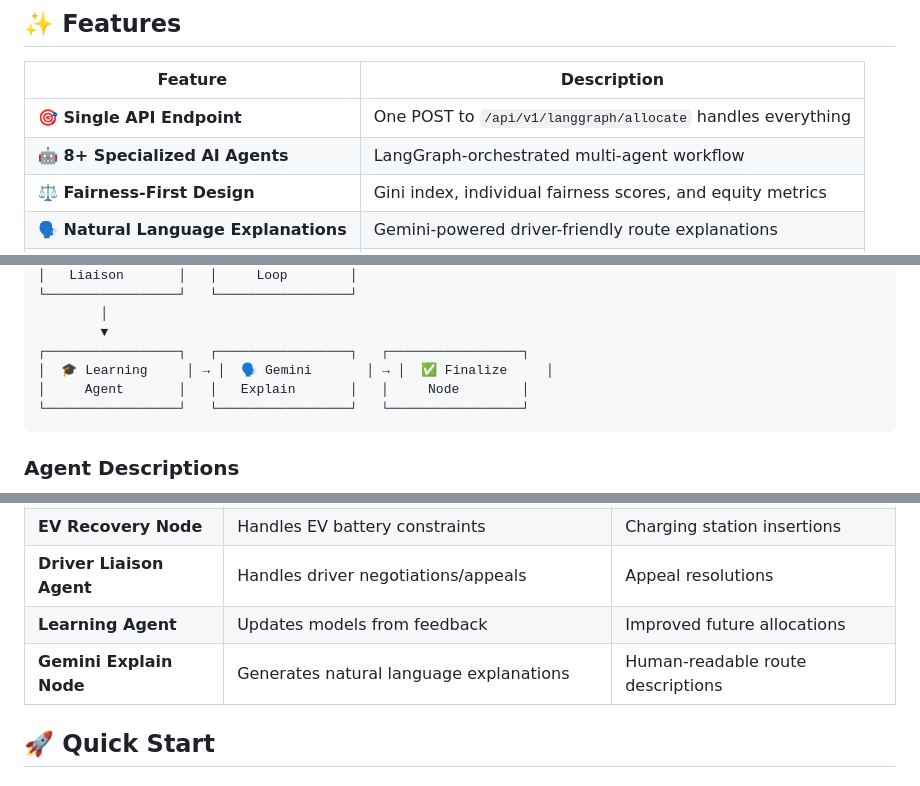
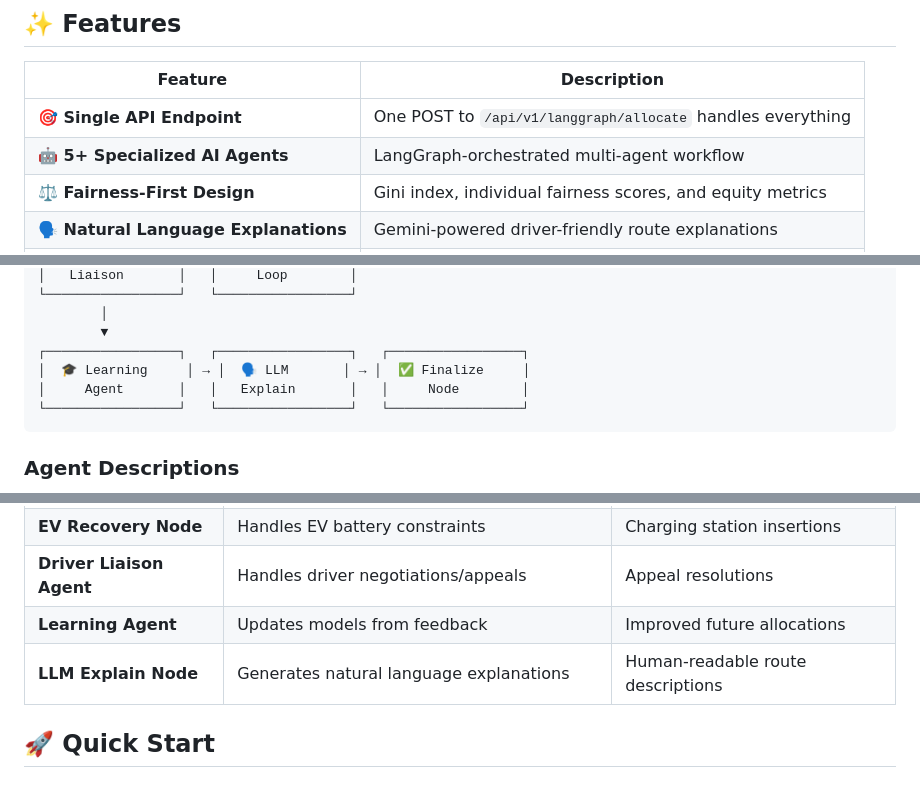
Before and after one commit to Selcia-08/team_devnates, a Markdown page: README.md, 3 parts joined by grey strips. Rendered like a GitHub page.

````diff
--- a/README.md
+++ b/README.md
@@ -31,7 +31,7 @@ Fair Dispatch is an AI‑assisted, **fairness‑aware route allocation engine**
 | Feature | Description |
 |---------|-------------|
 | **🎯 Single API Endpoint** | One POST to `/api/v1/langgraph/allocate` handles everything |
-| **🤖 8+ Specialized AI Agents** | LangGraph-orchestrated multi-agent workflow |
+| **🤖 5+ Specialized AI Agents** | LangGraph-orchestrated multi-agent workflow |
 | **⚖️ Fairness-First Design** | Gini index, individual fairness scores, and equity metrics |
 | **🗣️ Natural Language Explanations** | Gemini-powered driver-friendly route explanations |
 | **📊 Live Agent Visualization** | Real-time Streamlit dashboard showing agent workflow |
@@ -68,7 +68,7 @@ Fair Dispatch is an AI‑assisted, **fairness‑aware route allocation engine**
         │
         ▼
 ┌─────────────────┐   ┌─────────────────┐   ┌─────────────────┐
-│  🎓 Learning     │ → │  🗣️ Gemini       │ → │  ✅ Finalize     │
+│  🎓 Learning     │ → │  🗣️ LLM       │ → │  ✅ Finalize     │
 │     Agent       │   │   Explain       │   │     Node        │
 └─────────────────┘   └─────────────────┘   └─────────────────┘
 ```
@@ -85,7 +85,7 @@ Fair Dispatch is an AI‑assisted, **fairness‑aware route allocation engine**
 | **EV Recovery Node** | Handles EV battery constraints | Charging station insertions |
 | **Driver Liaison Agent** | Handles driver negotiations/appeals | Appeal resolutions |
 | **Learning Agent** | Updates models from feedback | Improved future allocations |
-| **Gemini Explain Node** | Generates natural language explanations | Human-readable route descriptions |
+| **LLM Explain Node** | Generates natural language explanations | Human-readable route descriptions |
 
 ## 🚀 Quick Start
 
````
